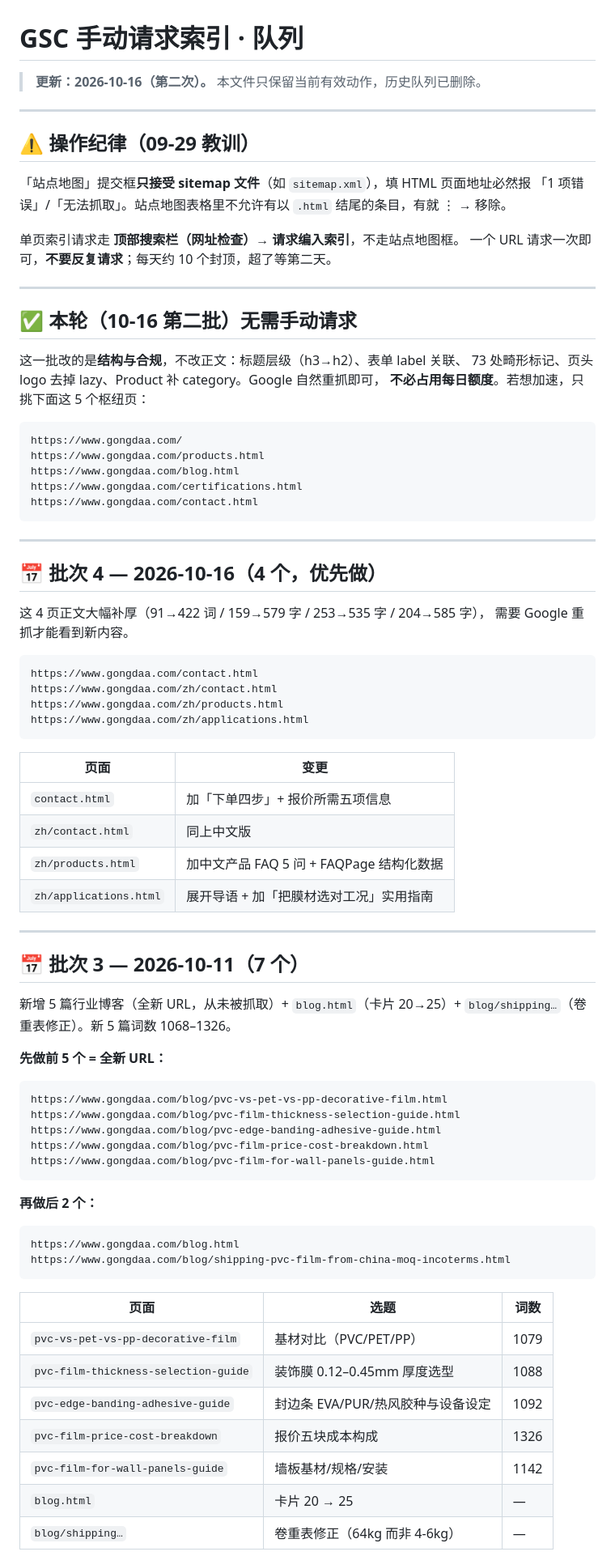
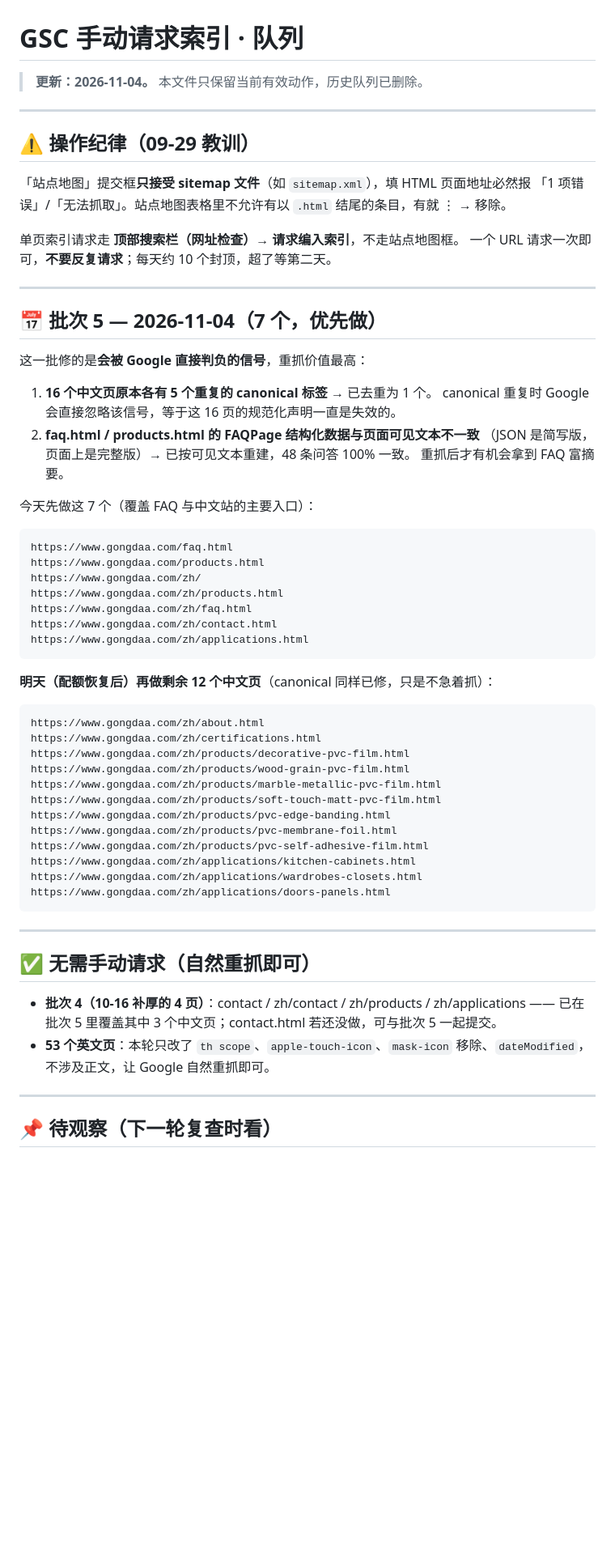
Before and after one commit to stevenyao134/gongdaa-site, a Markdown page: GSC手动请求索引-每日队列.md, the part around one of its changes. Shown at 81% size. GitHub-like rendering; blank space fills up the shorter version.

Commit message:
GSC 队列：批次 5（faq/products/中文站 7 页），记录 canonical 与 FAQ 修复后需重抓的原因

````diff
--- a/GSC手动请求索引-每日队列.md
+++ b/GSC手动请求索引-每日队列.md
@@ -1,6 +1,6 @@
 # GSC 手动请求索引 · 队列
 
-> **更新：2026-10-16（第二次）。** 本文件只保留当前有效动作，历史队列已删除。
+> **更新：2026-11-04。** 本文件只保留当前有效动作，历史队列已删除。
 
 ---
 
@@ -14,72 +14,55 @@
 
 ---
 
-## ✅ 本轮（10-16 第二批）无需手动请求
+## 📅 批次 5 — 2026-11-04（7 个，优先做）
 
-这一批改的是**结构与合规**，不改正文：标题层级（h3→h2）、表单 label 关联、
-73 处畸形标记、页头 logo 去掉 lazy、Product 补 category。Google 自然重抓即可，
-**不必占用每日额度**。若想加速，只挑下面这 5 个枢纽页：
+这一批修的是**会被 Google 直接判负的信号**，重抓价值最高：
+
+1. **16 个中文页原本各有 5 个重复的 canonical 标签** → 已去重为 1 个。
+   canonical 重复时 Google 会直接忽略该信号，等于这 16 页的规范化声明一直是失效的。
+2. **faq.html / products.html 的 FAQPage 结构化数据与页面可见文本不一致**
+   （JSON 是简写版，页面上是完整版）→ 已按可见文本重建，48 条问答 100% 一致。
+   重抓后才有机会拿到 FAQ 富摘要。
+
+今天先做这 7 个（覆盖 FAQ 与中文站的主要入口）：
 
 ```
-https://www.gongdaa.com/
+https://www.gongdaa.com/faq.html
 https://www.gongdaa.com/products.html
-https://www.gongdaa.com/blog.html
-https://www.gongdaa.com/certifications.html
-https://www.gongdaa.com/contact.html
+https://www.gongdaa.com/zh/
+https://www.gongdaa.com/zh/products.html
+https://www.gongdaa.com/zh/faq.html
+https://www.gongdaa.com/zh/contact.html
+https://www.gongdaa.com/zh/applications.html
+```
+
+**明天（配额恢复后）再做剩余 12 个中文页**（canonical 同样已修，只是不急着抓）：
+
+```
+https://www.gongdaa.com/zh/about.html
+https://www.gongdaa.com/zh/certifications.html
+https://www.gongdaa.com/zh/products/decorative-pvc-film.html
+https://www.gongdaa.com/zh/products/wood-grain-pvc-film.html
+https://www.gongdaa.com/zh/products/marble-metallic-pvc-film.html
+https://www.gongdaa.com/zh/products/soft-touch-matt-pvc-film.html
+https://www.gongdaa.com/zh/products/pvc-edge-banding.html
+https://www.gongdaa.com/zh/products/pvc-membrane-foil.html
+https://www.gongdaa.com/zh/products/pvc-self-adhesive-film.html
+https://www.gongdaa.com/zh/applications/kitchen-cabinets.html
+https://www.gongdaa.com/zh/applications/wardrobes-closets.html
+https://www.gongdaa.com/zh/applications/doors-panels.html
 ```
 
 ---
 
-## 📅 批次 4 — 2026-10-16（4 个，优先做）
+## ✅ 无需手动请求（自然重抓即可）
 
-这 4 页正文大幅补厚（91→422 词 / 159→579 字 / 253→535 字 / 204→585 字），
-需要 Google 重抓才能看到新内容。
-
-```
-https://www.gongdaa.com/contact.html
-https://www.gongdaa.com/zh/contact.html
-https://www.gongdaa.com/zh/products.html
-https://www.gongdaa.com/zh/applications.html
-```
-
-| 页面 | 变更 |
-|---|---|
-| `contact.html` | 加「下单四步」+ 报价所需五项信息 |
-| `zh/contact.html` | 同上中文版 |
-| `zh/products.html` | 加中文产品 FAQ 5 问 + FAQPage 结构化数据 |
-| `zh/applications.html` | 展开导语 + 加「把膜材选对工况」实用指南 |
+- **批次 4（10-16 补厚的 4 页）**：contact / zh/contact / zh/products / zh/applications
+  —— 已在批次 5 里覆盖其中 3 个中文页；contact.html 若还没做，可与批次 5 一起提交。
+- **53 个英文页**：本轮只改了 `th scope`、`apple-touch-icon`、`mask-icon` 移除、`dateModified`，
+  不涉及正文，让 Google 自然重抓即可。
 
 ---
 
-## 📅 批次 3 — 2026-10-11（7 个）
+## 📌 待观察（下一轮复查时看）
 
-新增 5 篇行业博客（全新 URL，从未被抓取）+ `blog.html`（卡片 20→25）+
-`blog/shipping…`（卷重表修正）。新 5 篇词数 1068–1326。
-
-**先做前 5 个 = 全新 URL：**
-
-```
-https://www.gongdaa.com/blog/pvc-vs-pet-vs-pp-decorative-film.html
-https://www.gongdaa.com/blog/pvc-film-thickness-selection-guide.html
-https://www.gongdaa.com/blog/pvc-edge-banding-adhesive-guide.html
-https://www.gongdaa.com/blog/pvc-film-price-cost-breakdown.html
-https://www.gongdaa.com/blog/pvc-film-for-wall-panels-guide.html
-```
-
-**再做后 2 个：**
-
-```
-https://www.gongdaa.com/blog.html
-https://www.gongdaa.com/blog/shipping-pvc-film-from-china-moq-incoterms.html
-```
-
-| 页面 | 选题 | 词数 |
-|---|---|---|
-| `pvc-vs-pet-vs-pp-decorative-film` | 基材对比（PVC/PET/PP） | 1079 |
-| `pvc-film-thickness-selection-guide` | 装饰膜 0.12–0.45mm 厚度选型 | 1088 |
-| `pvc-edge-banding-adhesive-guide` | 封边条 EVA/PUR/热风胶种与设备设定 | 1092 |
-| `pvc-film-price-cost-breakdown` | 报价五块成本构成 | 1326 |
-| `pvc-film-for-wall-panels-guide` | 墙板基材/规格/安装 | 1142 |
-| `blog.html` | 卡片 20 → 25 | — |
-| `blog/shipping…` | 卷重表修正（64kg 而非 4-6kg） | — |
-
````
Also changed, not shown: other parts of GSC手动请求索引-每日队列.md (+6 -23 lines).
